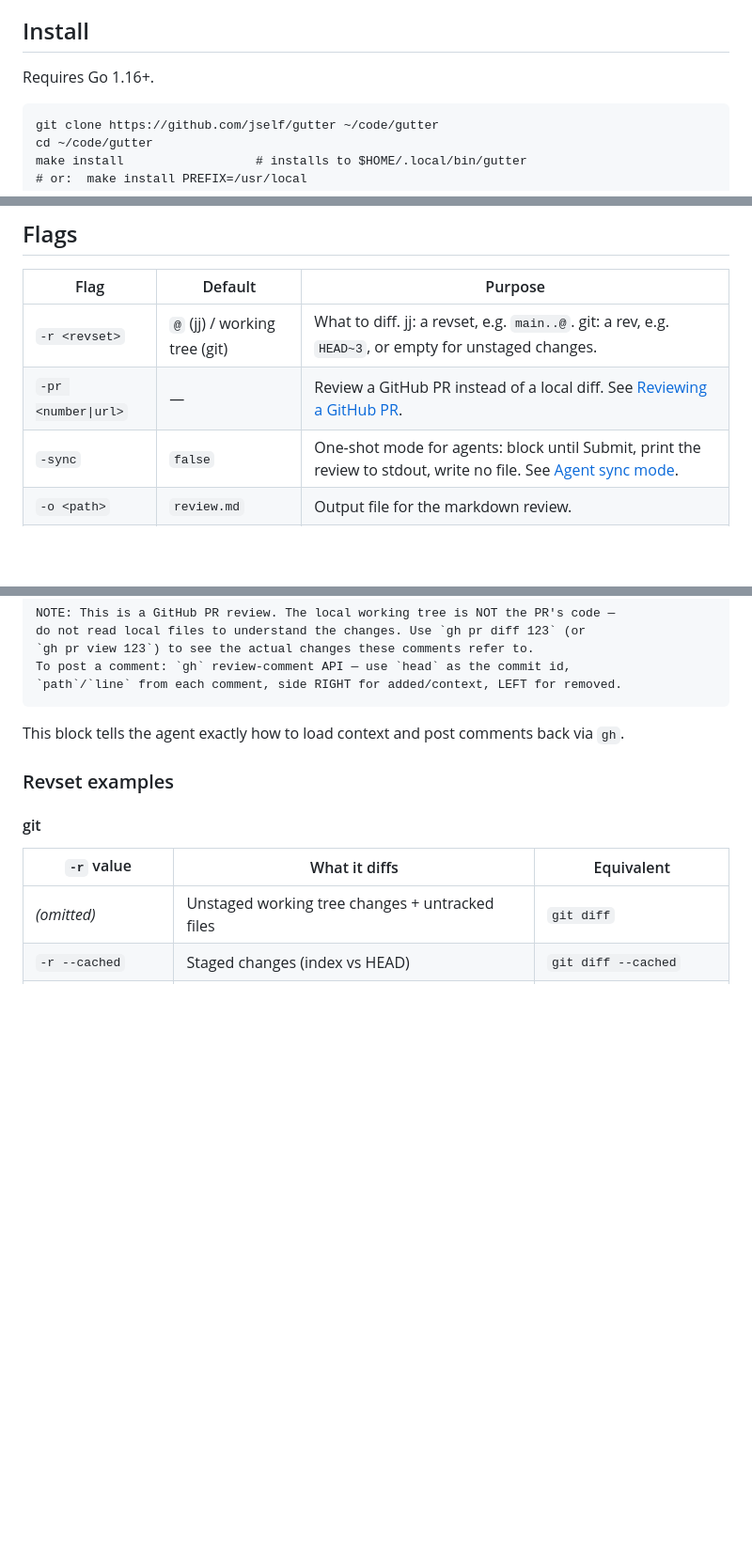
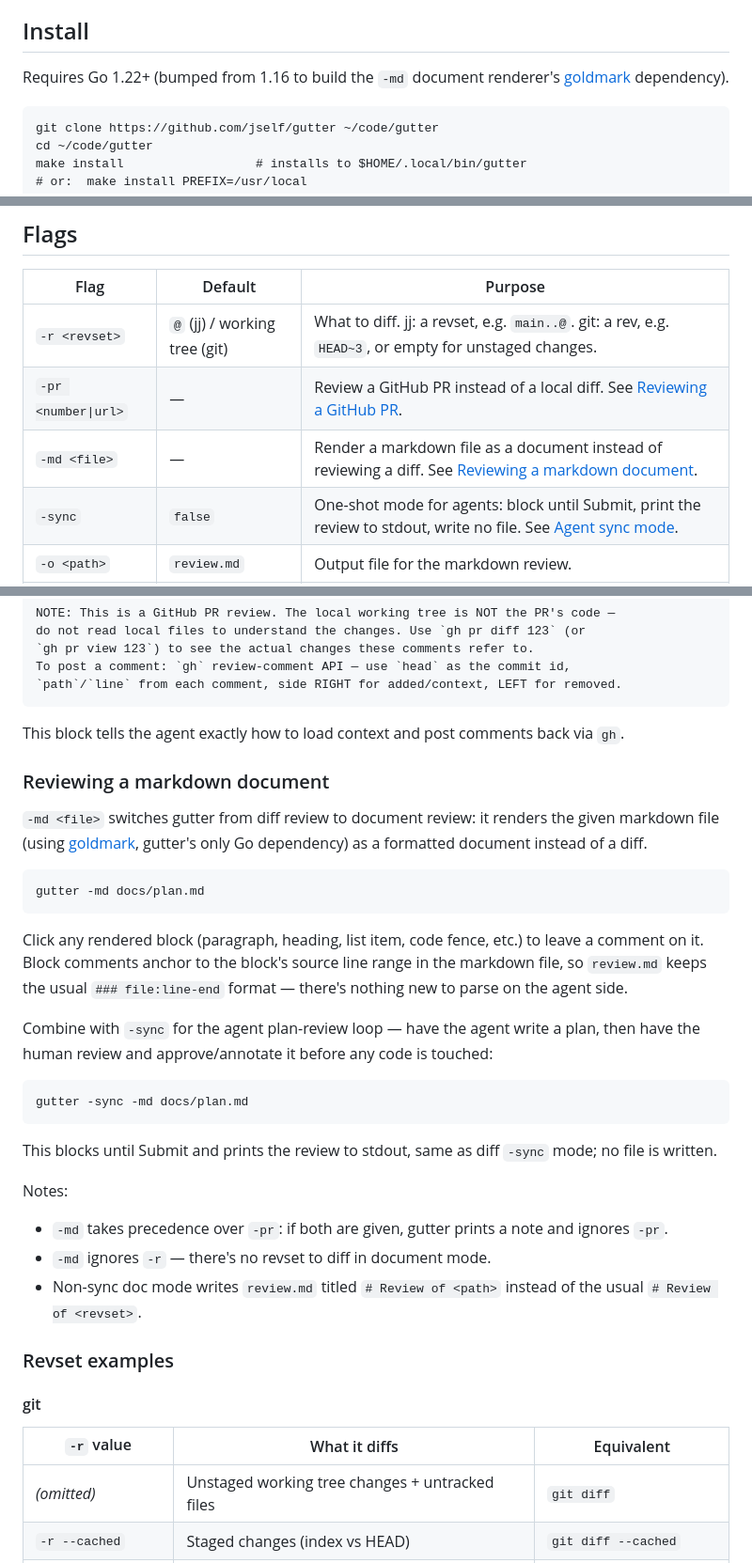
Before and after one commit to jself/gutter, a Markdown page: README.md, 3 parts joined by grey strips. Shown at 94% size. Rendered like a GitHub page; blank space fills up the shorter version.

Commit message:
README: document -md markdown document review

````diff
--- a/README.md
+++ b/README.md
@@ -40,7 +40,8 @@ Works with both [jj](https://github.com/jj-vcs/jj) and git.
 
 ## Install
 
-Requires Go 1.16+.
+Requires Go 1.22+ (bumped from 1.16 to build the `-md` document renderer's
+[goldmark](https://github.com/yuin/goldmark) dependency).
 
 ```
 git clone https://github.com/jself/gutter ~/code/gutter
@@ -79,6 +80,7 @@ that have been addressed, add new ones, and save again.
 |---|---|---|
 | `-r <revset>` | `@` (jj) / working tree (git) | What to diff. jj: a revset, e.g. `main..@`. git: a rev, e.g. `HEAD~3`, or empty for unstaged changes. |
 | `-pr <number\|url>` | — | Review a GitHub PR instead of a local diff. See [Reviewing a GitHub PR](#reviewing-a-github-pr). |
+| `-md <file>` | — | Render a markdown file as a document instead of reviewing a diff. See [Reviewing a markdown document](#reviewing-a-markdown-document). |
 | `-sync` | `false` | One-shot mode for agents: block until Submit, print the review to stdout, write no file. See [Agent sync mode](#agent-sync-mode). |
 | `-o <path>` | `review.md` | Output file for the markdown review. |
 | `-port <n>` | random | HTTP port to listen on. |
@@ -253,6 +257,40 @@ To post a comment: `gh` review-comment API — use `head` as the commit id,
 This block tells the agent exactly how to load context and post comments back
 via `gh`.
 
+### Reviewing a markdown document
+
+`-md <file>` switches gutter from diff review to document review: it renders
+the given markdown file (using [goldmark](https://github.com/yuin/goldmark),
+gutter's only Go dependency) as a formatted document instead of a diff.
+
+```
+gutter -md docs/plan.md
+```
+
+Click any rendered block (paragraph, heading, list item, code fence, etc.) to
+leave a comment on it. Block comments anchor to the block's source line range
+in the markdown file, so `review.md` keeps the usual `### file:line-end`
+format — there's nothing new to parse on the agent side.
+
+Combine with `-sync` for the agent plan-review loop — have the agent write a
+plan, then have the human review and approve/annotate it before any code is
+touched:
+
+```
+gutter -sync -md docs/plan.md
+```
+
+This blocks until Submit and prints the review to stdout, same as diff
+`-sync` mode; no file is written.
+
+Notes:
+
+- `-md` takes precedence over `-pr`: if both are given, gutter prints a note
+  and ignores `-pr`.
+- `-md` ignores `-r` — there's no revset to diff in document mode.
+- Non-sync doc mode writes `review.md` titled `# Review of <path>` instead of
+  the usual `# Review of <revset>`.
+
 ### Revset examples
 
 #### git
````
Also changed, not shown: other parts of README.md (+2 -0 lines).
